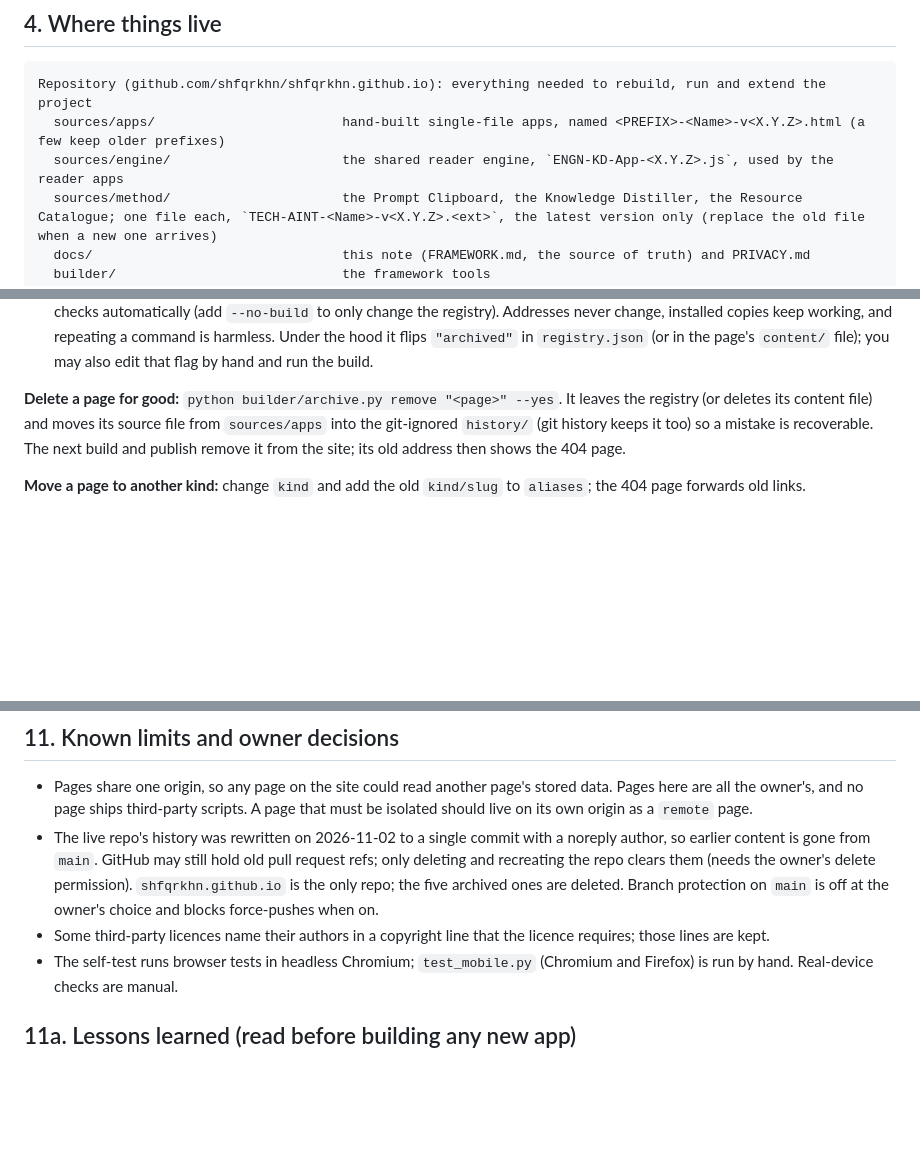
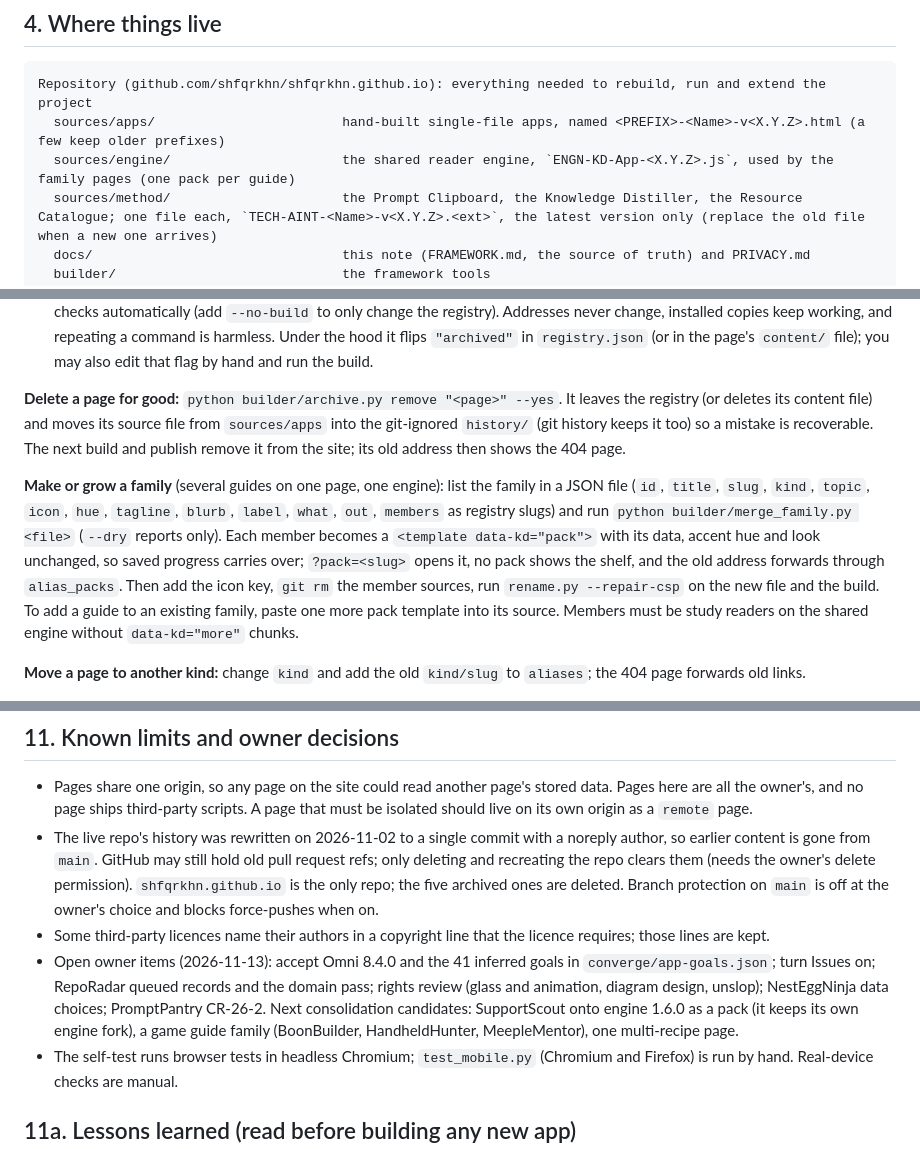
Before and after one commit to shfqrkhn/shfqrkhn.github.io, a Markdown page: docs/FRAMEWORK.md, 3 parts joined by grey strips. Drawn GitHub-style; blank space fills up the shorter version.

Commit message:
Document family pages and open owner items
README and FRAMEWORK name the two family pages, add the how-to for
merge_family.py, and list the open owner items and next merge candidates.

Co-Authored-By: Claude Opus 5.5 <noreply@anthropic.com>

````diff
--- a/docs/FRAMEWORK.md
+++ b/docs/FRAMEWORK.md
@@ -55,7 +55,7 @@ Honest limits: "self-healing" means detect, report, and regenerate; no part rewr
 ```text
 Repository (github.com/shfqrkhn/shfqrkhn.github.io): everything needed to rebuild, run and extend the project
   sources/apps/                        hand-built single-file apps, named <PREFIX>-<Name>-v<X.Y.Z>.html (a few keep older prefixes)
-  sources/engine/                      the shared reader engine, `ENGN-KD-App-<X.Y.Z>.js`, used by the reader apps
+  sources/engine/                      the shared reader engine, `ENGN-KD-App-<X.Y.Z>.js`, used by the family pages (one pack per guide)
   sources/method/                      the Prompt Clipboard, the Knowledge Distiller, the Resource Catalogue; one file each, `TECH-AINT-<Name>-v<X.Y.Z>.<ext>`, the latest version only (replace the old file when a new one arrives)
   docs/                                this note (FRAMEWORK.md, the source of truth) and PRIVACY.md
   builder/                             the framework tools
@@ -165,6 +165,8 @@ One rule places every page, archived or not: its topic picks the section, then i
 
 **Delete a page for good:** `python builder/archive.py remove "<page>" --yes`. It leaves the registry (or deletes its content file) and moves its source file from `sources/apps` into the git-ignored `history/` (git history keeps it too) so a mistake is recoverable. The next build and publish remove it from the site; its old address then shows the 404 page.
 
+**Make or grow a family** (several guides on one page, one engine): list the family in a JSON file (`id`, `title`, `slug`, `kind`, `topic`, `icon`, `hue`, `tagline`, `blurb`, `label`, `what`, `out`, `members` as registry slugs) and run `python builder/merge_family.py <file>` (`--dry` reports only). Each member becomes a `<template data-kd="pack">` with its data, accent hue and look unchanged, so saved progress carries over; `?pack=<slug>` opens it, no pack shows the shelf, and the old address forwards through `alias_packs`. Then add the icon key, `git rm` the member sources, run `rename.py --repair-csp` on the new file and the build. To add a guide to an existing family, paste one more pack template into its source. Members must be study readers on the shared engine without `data-kd="more"` chunks.
+
 **Move a page to another kind:** change `kind` and add the old `kind/slug` to `aliases`; the 404 page forwards old links.
 
 **Add a topic or kind:** topics: add to `topics.json`, a colour (`HUE`) and an icon (`TOPIC_IC`) in `build.py`, and `TOPICS` in `build_pages.py`. Kind: add to `KINDS` in `build.py` (name and icon), to `KINDS` in `new_app.py`, its `site/<kind>/` folder to `.gitignore`, and to the allowed lists in `build_pages.py`, `check_pages.py` and `check_registry` in `build.py`.
@@ -236,6 +238,7 @@ Survey (`converge/reporadar-ledger.json`): anti-slop rubric (`check_docs.py`), p
 - Pages share one origin, so any page on the site could read another page's stored data. Pages here are all the owner's, and no page ships third-party scripts. A page that must be isolated should live on its own origin as a `remote` page.
 - The live repo's history was rewritten on 2026-11-02 to a single commit with a noreply author, so earlier content is gone from `main`. GitHub may still hold old pull request refs; only deleting and recreating the repo clears them (needs the owner's delete permission). `shfqrkhn.github.io` is the only repo; the five archived ones are deleted. Branch protection on `main` is off at the owner's choice and blocks force-pushes when on.
 - Some third-party licences name their authors in a copyright line that the licence requires; those lines are kept.
+- Open owner items (2026-11-13): accept Omni 8.4.0 and the 41 inferred goals in `converge/app-goals.json`; turn Issues on; RepoRadar queued records and the domain pass; rights review (glass and animation, diagram design, unslop); NestEggNinja data choices; PromptPantry CR-26-2. Next consolidation candidates: SupportScout onto engine 1.6.0 as a pack (it keeps its own engine fork), a game guide family (BoonBuilder, HandheldHunter, MeepleMentor), one multi-recipe page.
 - The self-test runs browser tests in headless Chromium; `test_mobile.py` (Chromium and Firefox) is run by hand. Real-device checks are manual.
 
 ## 11a. Lessons learned (read before building any new app)
````
Also changed, not shown: README.md (+1 -1 lines).
